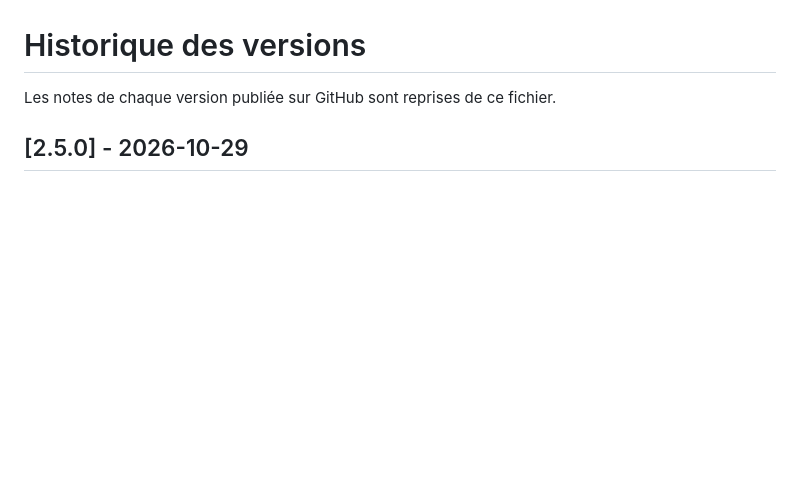
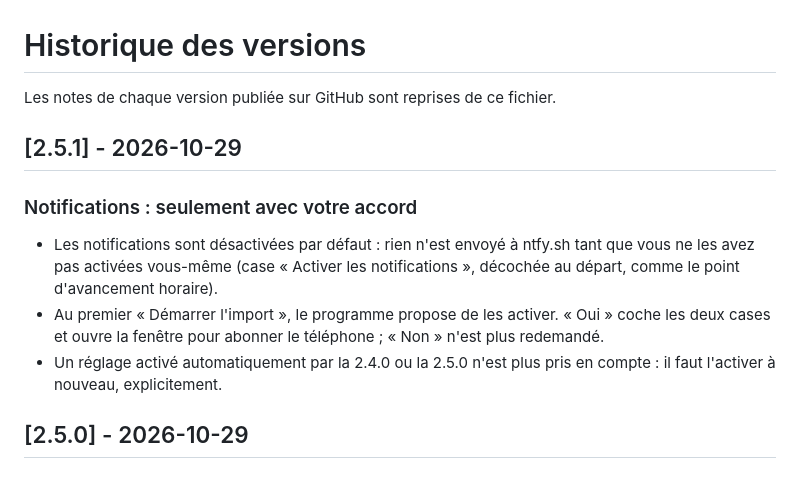
Before and after one commit to ElMastho/ArchiveFamiliale, a Markdown page: CHANGELOG.md, the part around the change. Rendered like a GitHub page; blank space fills up the shorter version.

```diff
--- a/CHANGELOG.md
+++ b/CHANGELOG.md
@@ -1,6 +1,17 @@
 # Historique des versions
 
 Les notes de chaque version publiée sur GitHub sont reprises de ce fichier.
+
+## [2.5.1] - 2026-10-29
+
+### Notifications : seulement avec votre accord
+- Les notifications sont désactivées par défaut : rien n'est envoyé à ntfy.sh tant que vous ne les
+  avez pas activées vous-même (case « Activer les notifications », décochée au départ, comme le point
+  d'avancement horaire).
+- Au premier « Démarrer l'import », le programme propose de les activer. « Oui » coche les deux cases
+  et ouvre la fenêtre pour abonner le téléphone ; « Non » n'est plus redemandé.
+- Un réglage activé automatiquement par la 2.4.0 ou la 2.5.0 n'est plus pris en compte : il faut
+  l'activer à nouveau, explicitement.
 
 ## [2.5.0] - 2026-10-29
 
```
Also changed, not shown: README.md (+7 -3 lines), docs/TECHNIQUE.md (+3 -1 lines), docs/images/telephone.png, 4 other files.
